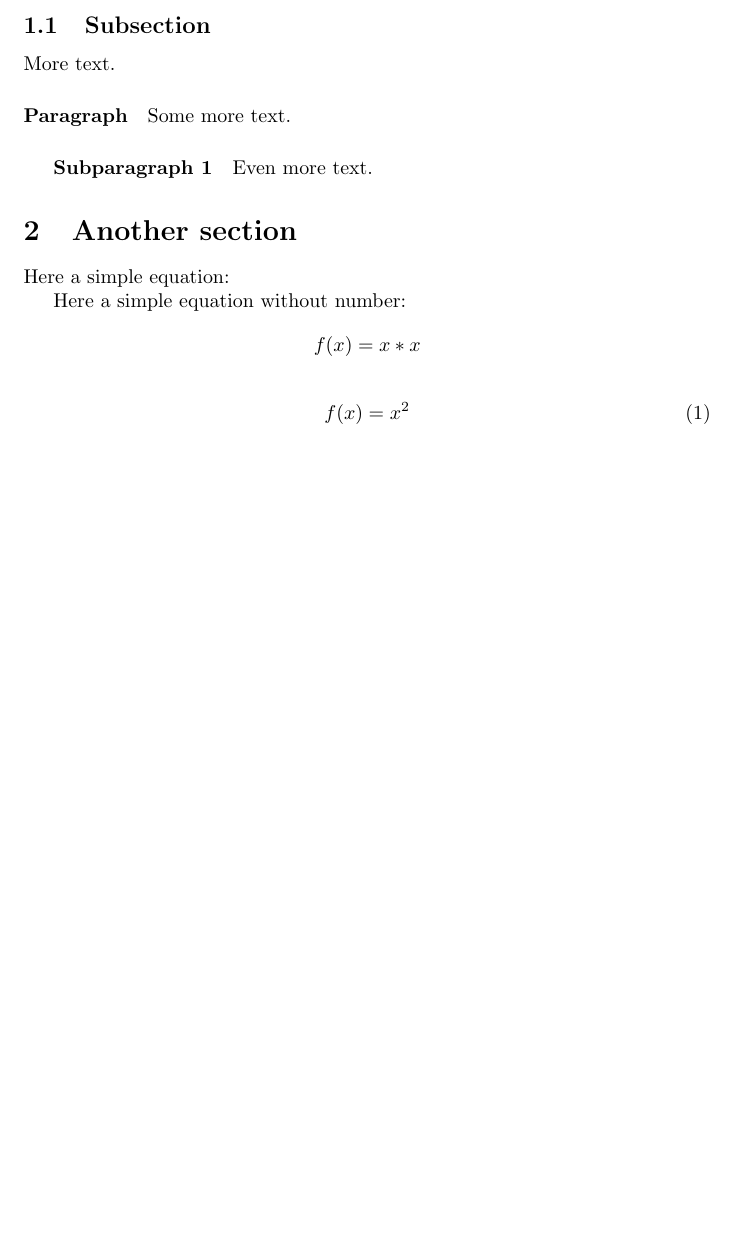
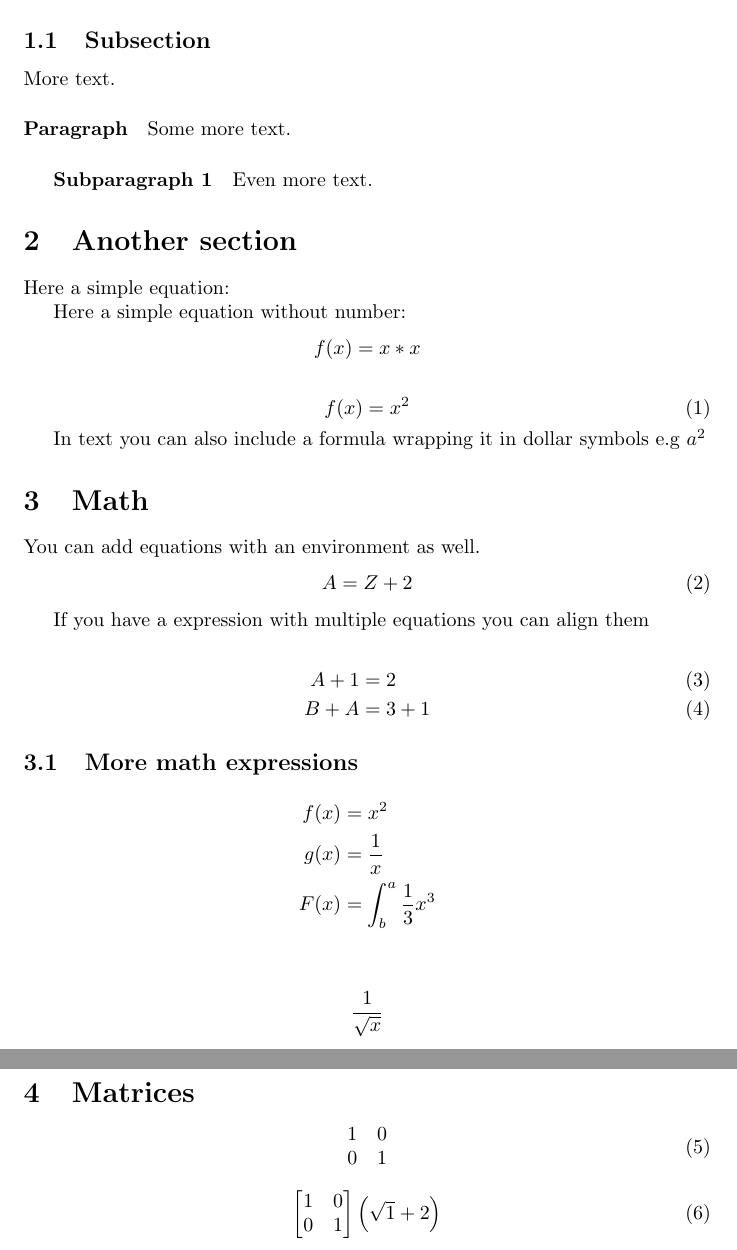
Before and after one commit to baquiax/latex-examples, a LaTeX document (test.tex): part of page 2 of 2 before the commit and two parts of pages 2 and 3 of 3 after it, the two joined at a grey line, cut so that both start at the same text, the shorter picture padded with empty space. Compiled offline with pdfLaTeX.

Commit message:
Math envs
LaTeX supports natively math representations. You can wrapp those
symbols in a pair of `\begin{equation}` and `\end{equation}` or
insert then in the text wrapping those with a `$` at the beginning
and the end.

- [update] Add sections with Math examples

```diff
--- a/test.tex
+++ b/test.tex
@@ -38,4 +38,51 @@ Here a simple equation without number:
     f(x) = x^2
 \end{equation}
 
+In text you can also include a formula wrapping it in dollar symbols e.g $a^2$
+
+\section{Math}
+You can add equations with an environment as well.
+\begin{equation}
+    A = Z + 2
+\end{equation}
+
+If you have a expression with multiple equations you can align them
+
+\begin{align}
+    A + 1 & = 2     \\ % Is like a \n
+    B + A & = 3 + 1 % The & before the = represent the point to align
+\end{align}
+
+\subsection{More math expressions}
+\begin{align*}
+    f(x) & = x^2                     \\
+    g(x) & = \frac{1}{x}             \\
+    F(x) & = \int^a_b \frac{1}{3}x^3 \\
+\end{align*}
+
+\begin{equation*}
+    \frac{1}{\sqrt{x}}
+\end{equation*}
+
+\section{Matrices}
+
+\begin{equation}
+    \begin{matrix}
+        1 & 0 \\
+        0 & 1
+    \end{matrix}
+\end{equation}
+
+\begin{equation}
+    \left[
+        \begin{matrix}
+            1 & 0 \\
+            0 & 1
+        \end{matrix}
+        \right]
+    \left(\sqrt{1} + 2\right)
+\end{equation}
+
+
+
 \end{document}
```
Also changed, not shown: test.pdf.
